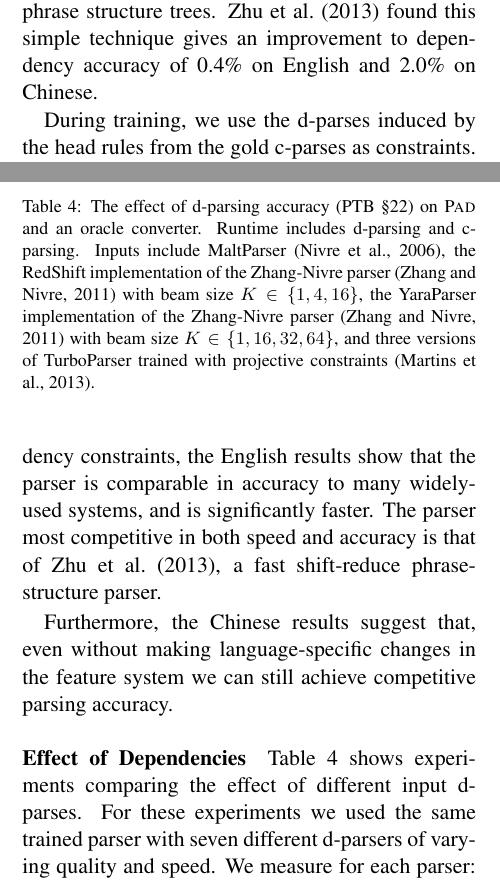
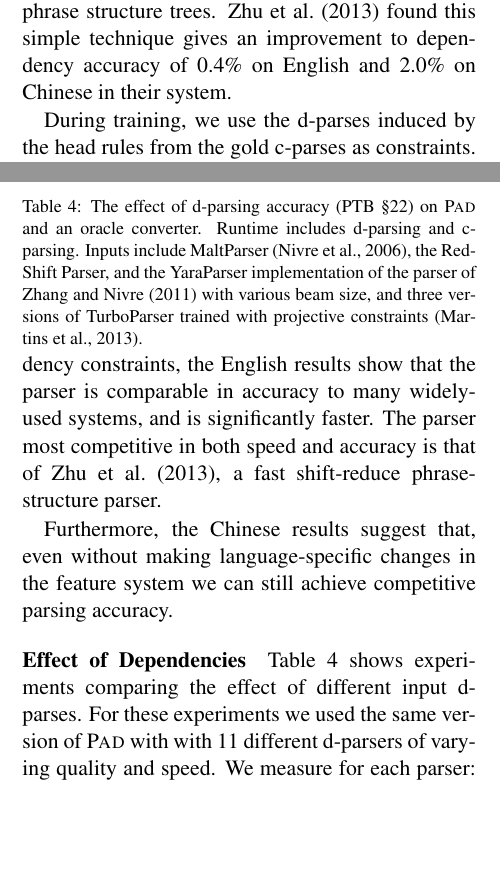
Before and after one commit to srush/PhraseDep, a LaTeX paper (writeup/main.tex): two parts of the columns of pages 7 and 8 of 11, joined at a grey line, cut so that both start at the same text, the shorter picture padded with empty space. Compiled offline with pdfLaTeX.

Commit message:
final change

```diff
--- a/writeup/main.tex
+++ b/writeup/main.tex
@@ -85,7 +85,7 @@
 \newcommand{\Head}{\mathrm{head}}
 \newcommand{\ParseName}{\textsc{Pad}\xspace}
 %\newcommand{\ParserUrl}{\url{https://github.com/srush/PhraseDep}}
-\newcommand{\ParserUrl}{\url{https://github.com/ikekonglp/Converter}}
+\newcommand{\ParserUrl}{\url{https://github.com/ikekonglp/PAD}}
 
 \newcommand{\smrcomment}[1]{\textcolor{green}{\bf \small [#1 --smr]}}
 \newcommand{\lpkcomment}[1]{\textcolor{red}{\bf \small [#1 --lpk]}}
@@ -1018,7 +1018,7 @@ training sections are automatically processed using 10-fold
 jackknifing \cite{collins2005discriminative} for both dependency and phrase
 structure trees. \newcite{zhu2013fast} found this simple technique
 gives an improvement to dependency accuracy of 0.4\% on English and
-2.0\% on Chinese.
+2.0\% on Chinese in their system.
 
 During training, we use the d-parses induced by the head rules from
 the gold c-parses as constraints. There is a slight mismatch here with
@@ -1205,10 +1205,10 @@ data.
     on \ParseName{} and an oracle converter.  Runtime includes
     d-parsing and c-parsing.
     Inputs include
- MaltParser \cite{nivre2006maltparser},
-    the RedShift implementation of the Zhang-Nivre parser
-    \cite{zhang2011transition} with beam size $K \in \{1, 4, 16\}$,
-the YaraParser implementation of the Zhang-Nivre parser
-    \cite{zhang2011transition} with beam size $K \in \{1, 16, 32, 64\}$, and three versions of TurboParser trained with projective constraints
+    MaltParser \cite{nivre2006maltparser},
+    the RedShift Parser, and the YaraParser
+    implementation of the parser of Zhang and Nivre (2011)
+    with various beam size,
+    and three versions of TurboParser trained with projective constraints
     \cite{martins2013turning}.
-\label{tab:oracle} }
+\label{tab:oracle}}
@@ -1242,8 +1243,8 @@ competitive parsing accuracy.
 \paragraph{Effect of Dependencies}
 
 Table~\ref{tab:oracle} shows experiments comparing the effect of
-different input d-parses.  For these experiments we used the same
-trained parser with seven different d-parsers of varying quality and
+different input d-parses.  For these experiments we used the same version of \ParseName with
+ with 11 different d-parsers of varying quality and
 speed. We measure for each parser: its UAS, speed, and labeled $F_1$
 when used with \ParseName and with an oracle converter.\footnote{For a
   gold parse $y$ and predicted dependencies $\hat{d}$, define the
```
Also changed, not shown: writeup/main.tex (11 more changed lines).
